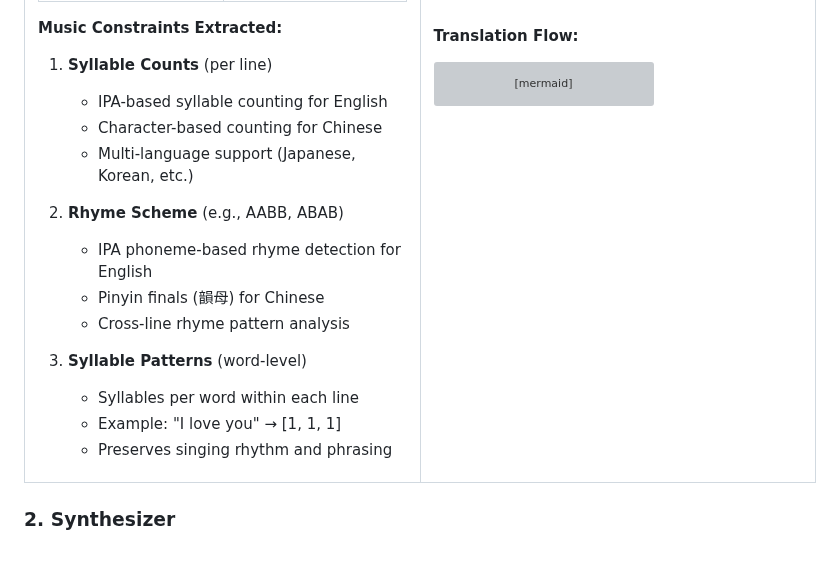
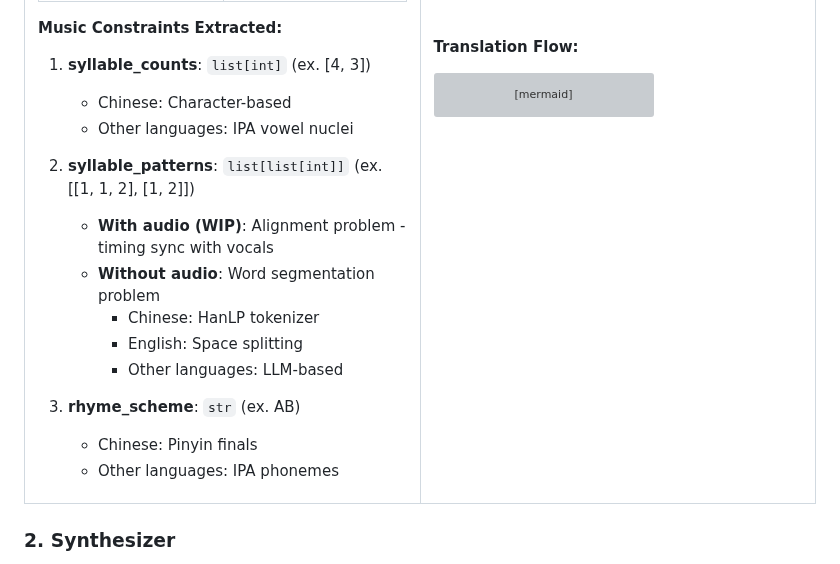
Before and after one commit to guan404ming/blt, a Markdown page: README.md, the part around the change. GitHub-like rendering; grey boxes are pictures that could not be loaded.

```diff
--- a/README.md
+++ b/README.md
@@ -25,22 +25,22 @@
 
 **Music Constraints Extracted:**
 
-1. **Syllable Counts** (per line)
+1. **syllable_counts**: `list[int]` (ex. [4, 3])
 
-   - IPA-based syllable counting for English
-   - Character-based counting for Chinese
-   - Multi-language support (Japanese, Korean, etc.)
+   - Chinese: Character-based
+   - Other languages: IPA vowel nuclei
 
-2. **Rhyme Scheme** (e.g., AABB, ABAB)
+2. **syllable_patterns**: `list[list[int]]` (ex. [[1, 1, 2], [1, 2]])
 
-   - IPA phoneme-based rhyme detection for English
-   - Pinyin finals (韻母) for Chinese
-   - Cross-line rhyme pattern analysis
+   - **With audio (WIP)**: Alignment problem - timing sync with vocals
+   - **Without audio**: Word segmentation problem
+     - Chinese: HanLP tokenizer
+     - English: Space splitting
+     - Other languages: LLM-based
 
-3. **Syllable Patterns** (word-level)
-   - Syllables per word within each line
-   - Example: "I love you" → [1, 1, 1]
-   - Preserves singing rhythm and phrasing
+3. **rhyme_scheme**: `str` (ex. AB)
+   - Chinese: Pinyin finals
+   - Other languages: IPA phonemes
 
 </td>
 <td width="50%" valign="top">
```
